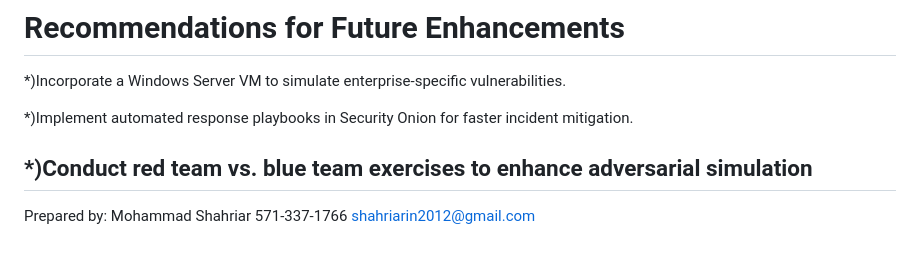
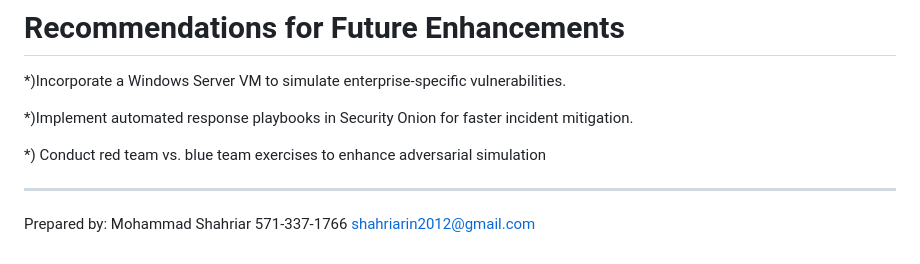
Before and after one commit to shahriarin2012/CS-Intern, a Markdown page: README.md, the part around the change. Rendered like a GitHub page.

Commit message:
15th commit from master

```diff
--- a/README.md
+++ b/README.md
@@ -322,8 +322,9 @@ This project successfully simulated a real-world cybersecurity environment, enab
 
 *)Implement automated response playbooks in Security Onion for faster incident mitigation.
 
+*) Conduct red team vs. blue team exercises to enhance adversarial simulation
 
-*)Conduct red team vs. blue team exercises to enhance adversarial simulation
+
 -----------------------------------------------------------------------------
 
 
```
